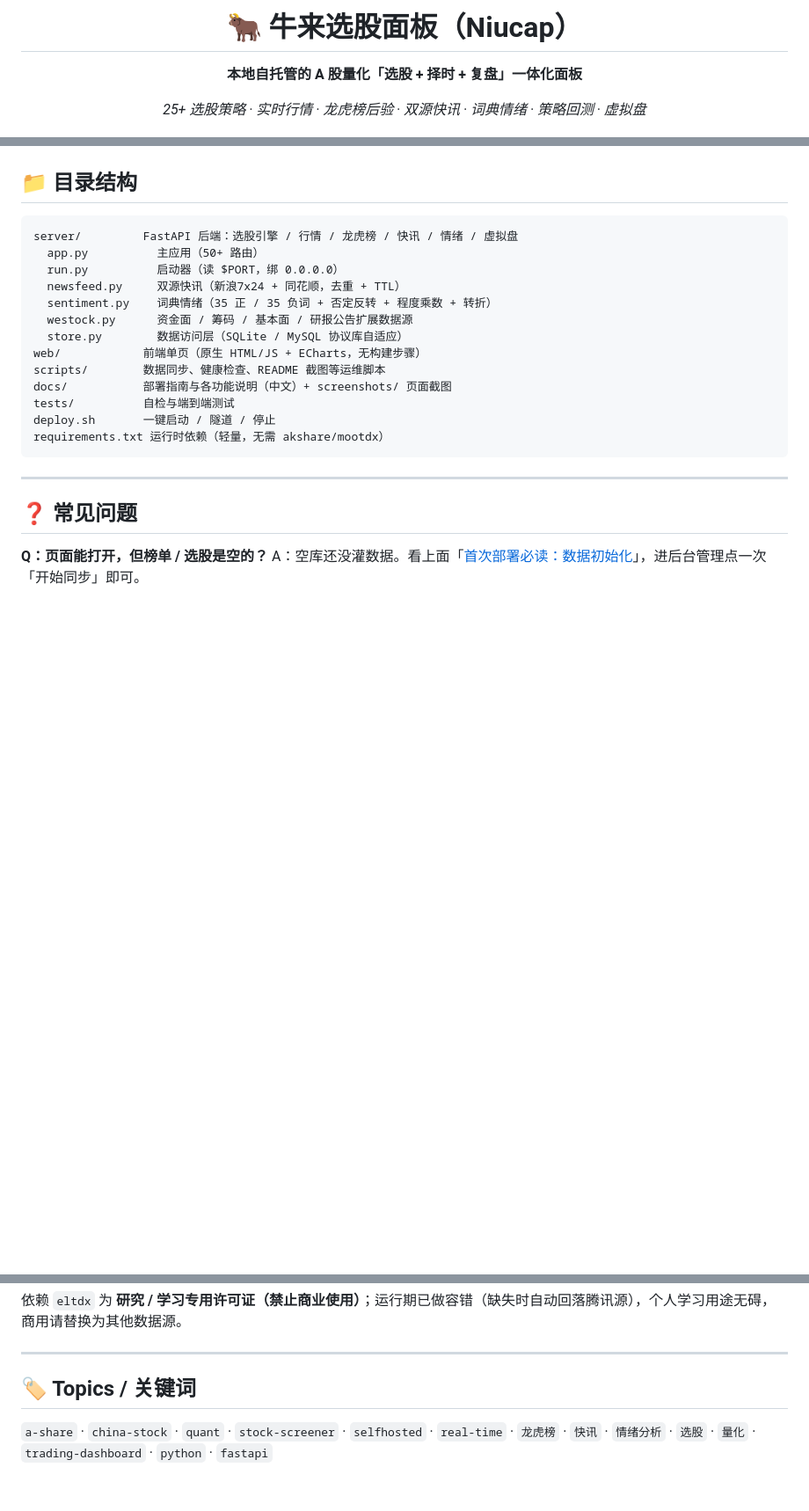
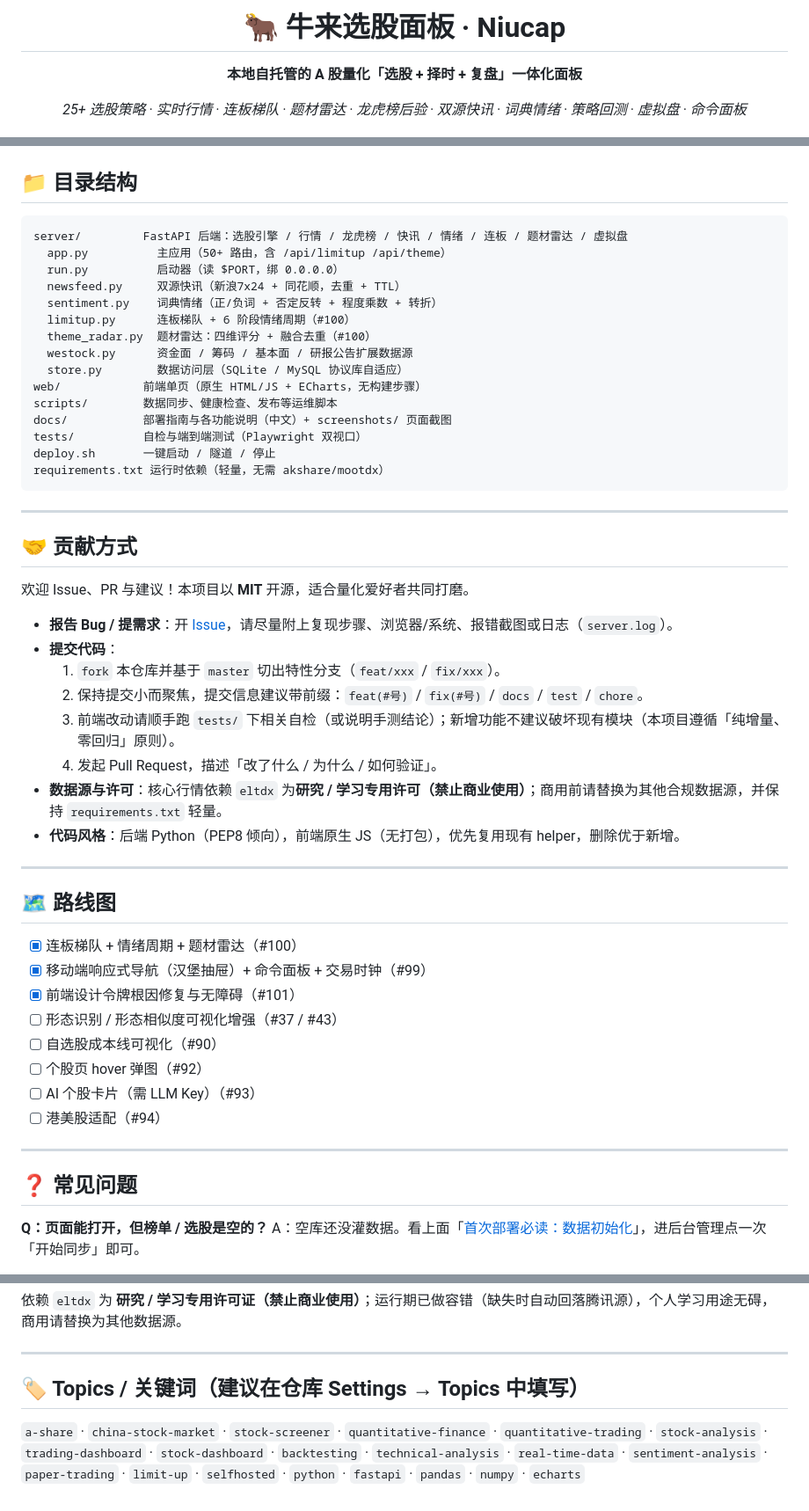
Before and after one commit to jangviktor-web/NiuCap, a Markdown page: README.md, 3 parts joined by grey strips. Shown at 88% size. Drawn GitHub-style; blank space fills up the shorter version.

````diff
--- a/README.md
+++ b/README.md
@@ -1,8 +1,8 @@
 <div align="center">
 
-# 🐂 牛来选股面板（Niucap）
+# 🐂 牛来选股面板 · Niucap
 
 **本地自托管的 A 股量化「选股 + 择时 + 复盘」一体化面板**
 
-*25+ 选股策略 · 实时行情 · 龙虎榜后验 · 双源快讯 · 词典情绪 · 策略回测 · 虚拟盘*
+*25+ 选股策略 · 实时行情 · 连板梯队 · 题材雷达 · 龙虎榜后验 · 双源快讯 · 词典情绪 · 策略回测 · 虚拟盘 · 命令面板*
 
@@ -205,20 +280,50 @@ python server/run.py          # 或 ./deploy.sh（后台常驻 + 可选 Cloudfla
 ## 📁 目录结构
 
 ```
-server/         FastAPI 后端：选股引擎 / 行情 / 龙虎榜 / 快讯 / 情绪 / 虚拟盘
-  app.py          主应用（50+ 路由）
+server/         FastAPI 后端：选股引擎 / 行情 / 龙虎榜 / 快讯 / 情绪 / 连板 / 题材雷达 / 虚拟盘
+  app.py          主应用（50+ 路由，含 /api/limitup /api/theme）
   run.py          启动器（读 $PORT，绑 0.0.0.0）
   newsfeed.py     双源快讯（新浪7x24 + 同花顺，去重 + TTL）
-  sentiment.py    词典情绪（35 正 / 35 负词 + 否定反转 + 程度乘数 + 转折）
+  sentiment.py    词典情绪（正/负词 + 否定反转 + 程度乘数 + 转折）
+  limitup.py      连板梯队 + 6 阶段情绪周期（#100）
+  theme_radar.py  题材雷达：四维评分 + 融合去重（#100）
   westock.py      资金面 / 筹码 / 基本面 / 研报公告扩展数据源
   store.py        数据访问层（SQLite / MySQL 协议库自适应）
 web/            前端单页（原生 HTML/JS + ECharts，无构建步骤）
-scripts/        数据同步、健康检查、README 截图等运维脚本
+scripts/        数据同步、健康检查、发布等运维脚本
 docs/           部署指南与各功能说明（中文）+ screenshots/ 页面截图
-tests/          自检与端到端测试
+tests/          自检与端到端测试（Playwright 双视口）
 deploy.sh       一键启动 / 隧道 / 停止
 requirements.txt 运行时依赖（轻量，无需 akshare/mootdx）
 ```
+
+---
+
+## 🤝 贡献方式
+
+欢迎 Issue、PR 与建议！本项目以 **MIT** 开源，适合量化爱好者共同打磨。
+
+- **报告 Bug / 提需求**：开 [Issue](https://github.com/jangviktor-web/niucap/issues)，请尽量附上复现步骤、浏览器/系统、报错截图或日志（`server.log`）。
+- **提交代码**：
+  1. `fork` 本仓库并基于 `master` 切出特性分支（`feat/xxx` / `fix/xxx`）。
+  2. 保持提交小而聚焦，提交信息建议带前缀：`feat(#号)` / `fix(#号)` / `docs` / `test` / `chore`。
+  3. 前端改动请顺手跑 `tests/` 下相关自检（或说明手测结论）；新增功能不建议破坏现有模块（本项目遵循「纯增量、零回归」原则）。
+  4. 发起 Pull Request，描述「改了什么 / 为什么 / 如何验证」。
+- **数据源与许可**：核心行情依赖 `eltdx` 为**研究 / 学习专用许可（禁止商业使用）**；商用前请替换为其他合规数据源，并保持 `requirements.txt` 轻量。
+- **代码风格**：后端 Python（PEP8 倾向），前端原生 JS（无打包），优先复用现有 helper，删除优于新增。
+
+---
+
+## 🗺️ 路线图
+
+- [x] 连板梯队 + 情绪周期 + 题材雷达（#100）
+- [x] 移动端响应式导航（汉堡抽屉）+ 命令面板 + 交易时钟（#99）
+- [x] 前端设计令牌根因修复与无障碍（#101）
+- [ ] 形态识别 / 形态相似度可视化增强（#37 / #43）
+- [ ] 自选股成本线可视化（#90）
+- [ ] 个股页 hover 弹图（#92）
+- [ ] AI 个股卡片（需 LLM Key）（#93）
+- [ ] 港美股适配（#94）
 
 ---
 
@@ -249,7 +354,9 @@ A：本面板仅供量化学习与研究，不构成任何投资建议；虚拟
 
 ---
 
-## 🏷️ Topics / 关键词
+## 🏷️ Topics / 关键词（建议在仓库 Settings → Topics 中填写）
 
-`a-share` · `china-stock` · `quant` · `stock-screener` · `selfhosted` · `real-time` ·
-`龙虎榜` · `快讯` · `情绪分析` · `选股` · `量化` · `trading-dashboard` · `python` · `fastapi`
+`a-share` · `china-stock-market` · `stock-screener` · `quantitative-finance` · `quantitative-trading` ·
+`stock-analysis` · `trading-dashboard` · `stock-dashboard` · `backtesting` · `technical-analysis` ·
+`real-time-data` · `sentiment-analysis` · `paper-trading` · `limit-up` · `selfhosted` ·
+`python` · `fastapi` · `pandas` · `numpy` · `echarts`
````
Also changed, not shown: other parts of README.md (+85 -10 lines), docs/screenshots/09-limitup.png (added), docs/screenshots/10-theme.png (added).
